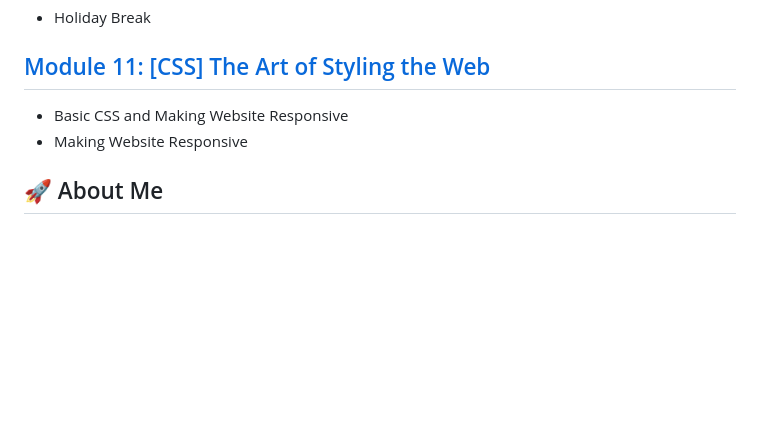
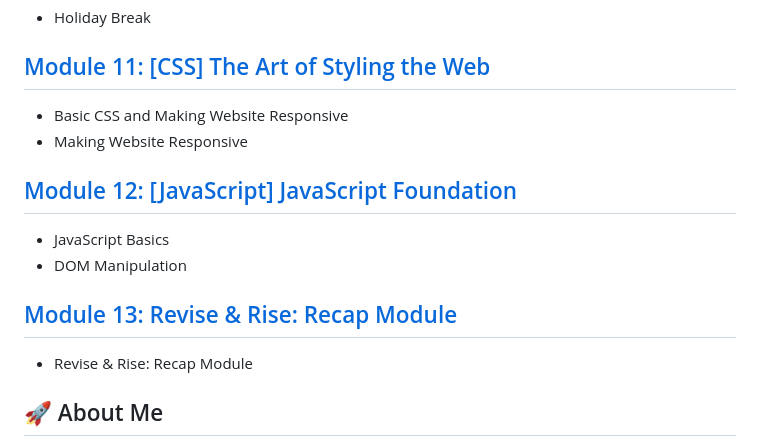
Before and after one commit to rudradcruze/Ostad-Python-WebDev, a Markdown page: README.md, the part around the change. Rendered like a GitHub page; blank space fills up the shorter version.

Commit message:
Add Module 12: JavaScript Foundation and Module 13: Revise & Rise to README

```diff
--- a/README.md
+++ b/README.md
@@ -63,6 +63,15 @@
 -   Basic CSS and Making Website Responsive
 -   Making Website Responsive
 
+## [Module 12: [JavaScript] JavaScript Foundation](./module_12/README.md)
+
+-   JavaScript Basics
+-   DOM Manipulation
+
+## [Module 13: Revise & Rise: Recap Module](./module_13/README.md)
+
+-   Revise & Rise: Recap Module
+
 ## 🚀 About Me
 
 Tech-savvy designer/programmer pushing boundaries of online tech. Passionate about new tools, seeking challenges to advance skills.
```
Also changed, not shown: module_12/README.md (added, +34 -0 lines), module_13/README.md (added, +1 -0 lines).
